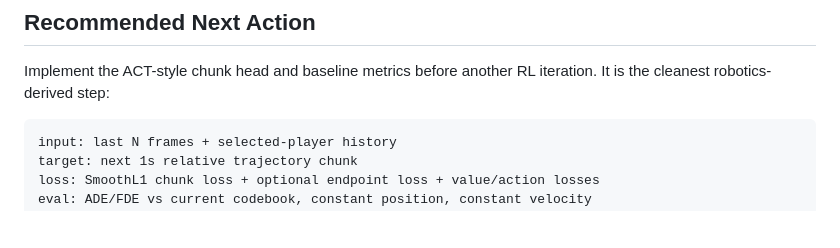
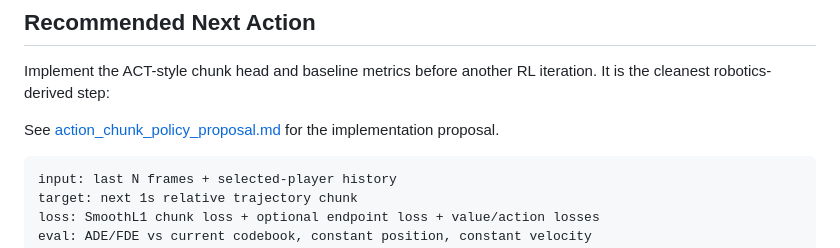
Before and after one commit to deployradiant/rl_trainer, a Markdown page: docs/robotics_vla_research.md, the part around the change. Rendered like a GitHub page; blank space fills up the shorter version.

Commit message:
Add action chunk policy proposal

````diff
--- a/docs/robotics_vla_research.md
+++ b/docs/robotics_vla_research.md
@@ -323,6 +323,9 @@ chunk policy clearly wins. The project is still young enough to replace it.
 Implement the ACT-style chunk head and baseline metrics before another RL
 iteration. It is the cleanest robotics-derived step:
 
+See [action_chunk_policy_proposal.md](action_chunk_policy_proposal.md) for the
+implementation proposal.
+
 ```text
 input: last N frames + selected-player history
 target: next 1s relative trajectory chunk
````
Also changed, not shown: docs/action_chunk_policy_proposal.md (added, +354 -0 lines).
